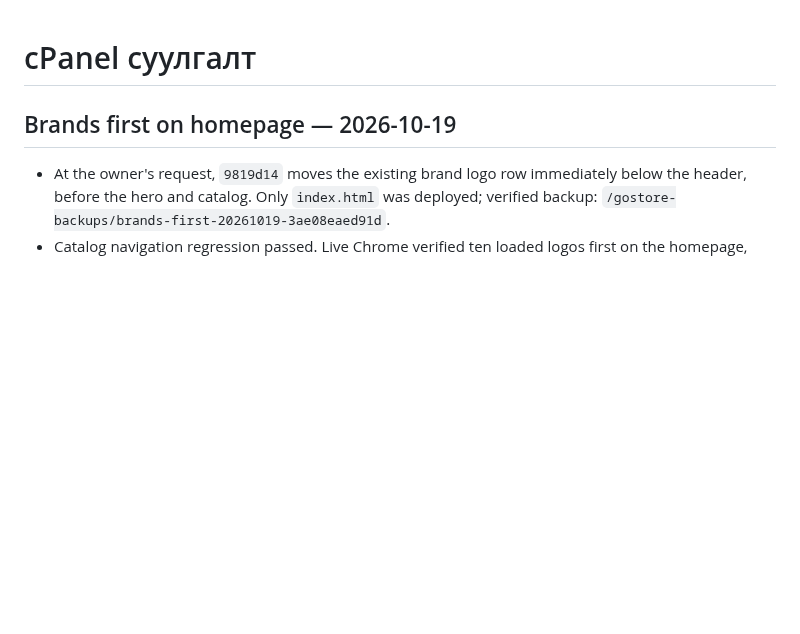
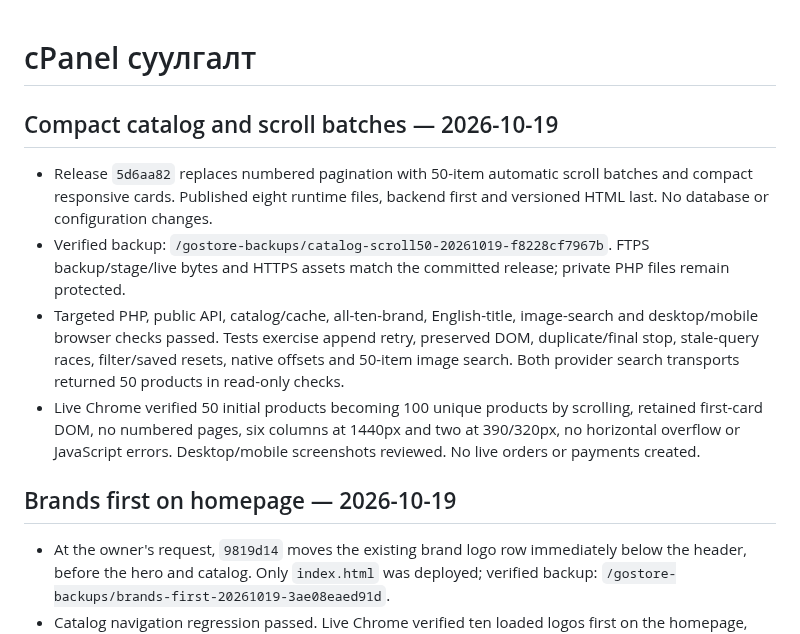
Before and after one commit to mop03ko/gostore.mn, a Markdown page: DEPLOYMENT.md, the part around the change. GitHub-like rendering; blank space fills up the shorter version.

Commit message:
Record verified scroll catalog production release

```diff
--- a/DEPLOYMENT.md
+++ b/DEPLOYMENT.md
@@ -1,4 +1,12 @@
 # cPanel суулгалт
+
+## Compact catalog and scroll batches — 2026-10-19
+
+- Release `5d6aa82` replaces numbered pagination with 50-item automatic scroll batches and compact responsive cards. Published eight runtime files, backend first and versioned HTML last. No database or configuration changes.
+- Verified backup: `/gostore-backups/catalog-scroll50-20261019-f8228cf7967b`. FTPS backup/stage/live bytes and HTTPS assets match the committed release; private PHP files remain protected.
+- Targeted PHP, public API, catalog/cache, all-ten-brand, English-title, image-search and desktop/mobile browser checks passed. Tests exercise append retry, preserved DOM, duplicate/final stop, stale-query races, filter/saved resets, native offsets and 50-item image search. Both provider search transports returned 50 products in read-only checks.
+- Live Chrome verified 50 initial products becoming 100 unique products by scrolling, retained first-card DOM, no numbered pages, six columns at 1440px and two at 390/320px, no horizontal overflow or JavaScript errors. Desktop/mobile screenshots reviewed. No live orders or payments created.
+
 
 ## Brands first on homepage — 2026-10-19
 
```
